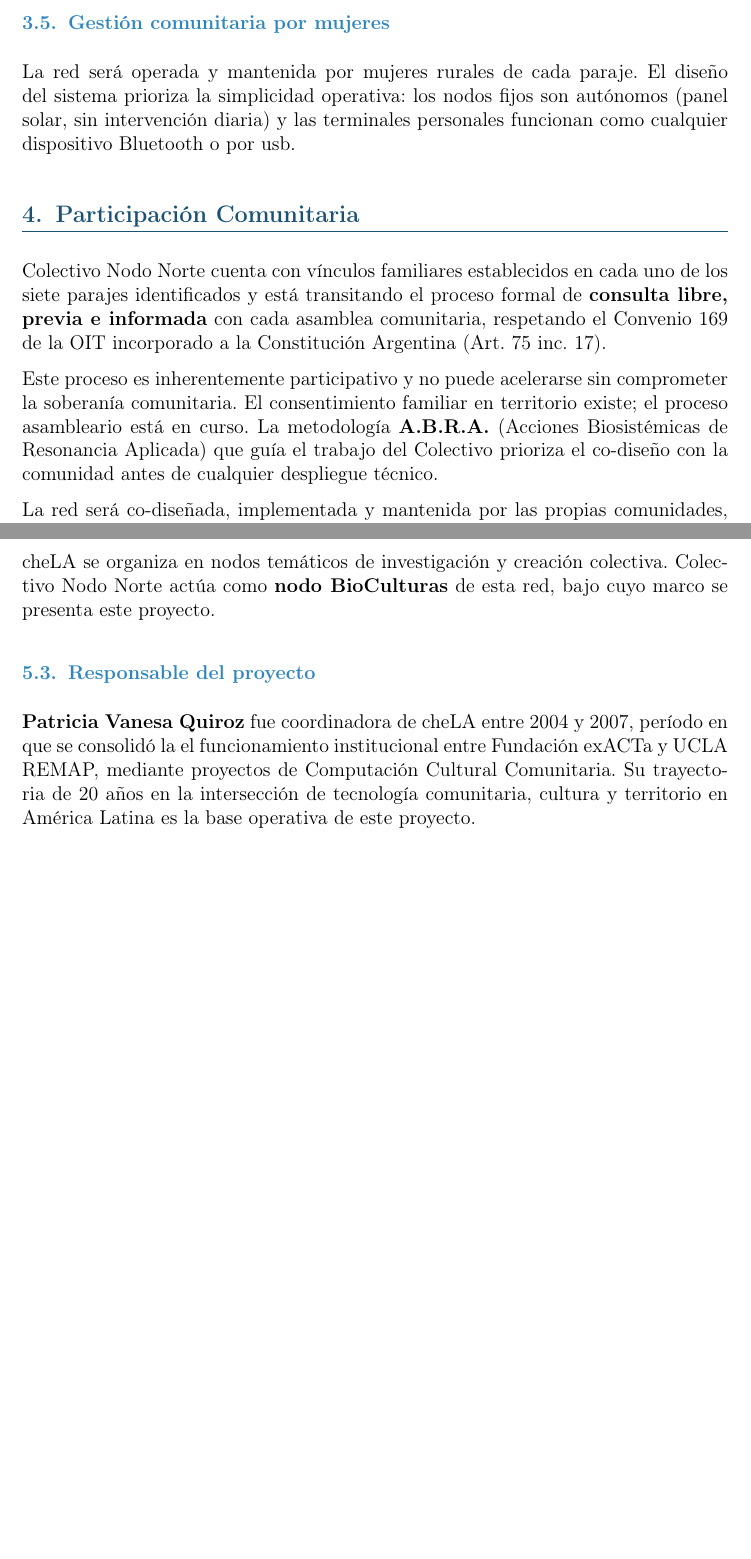
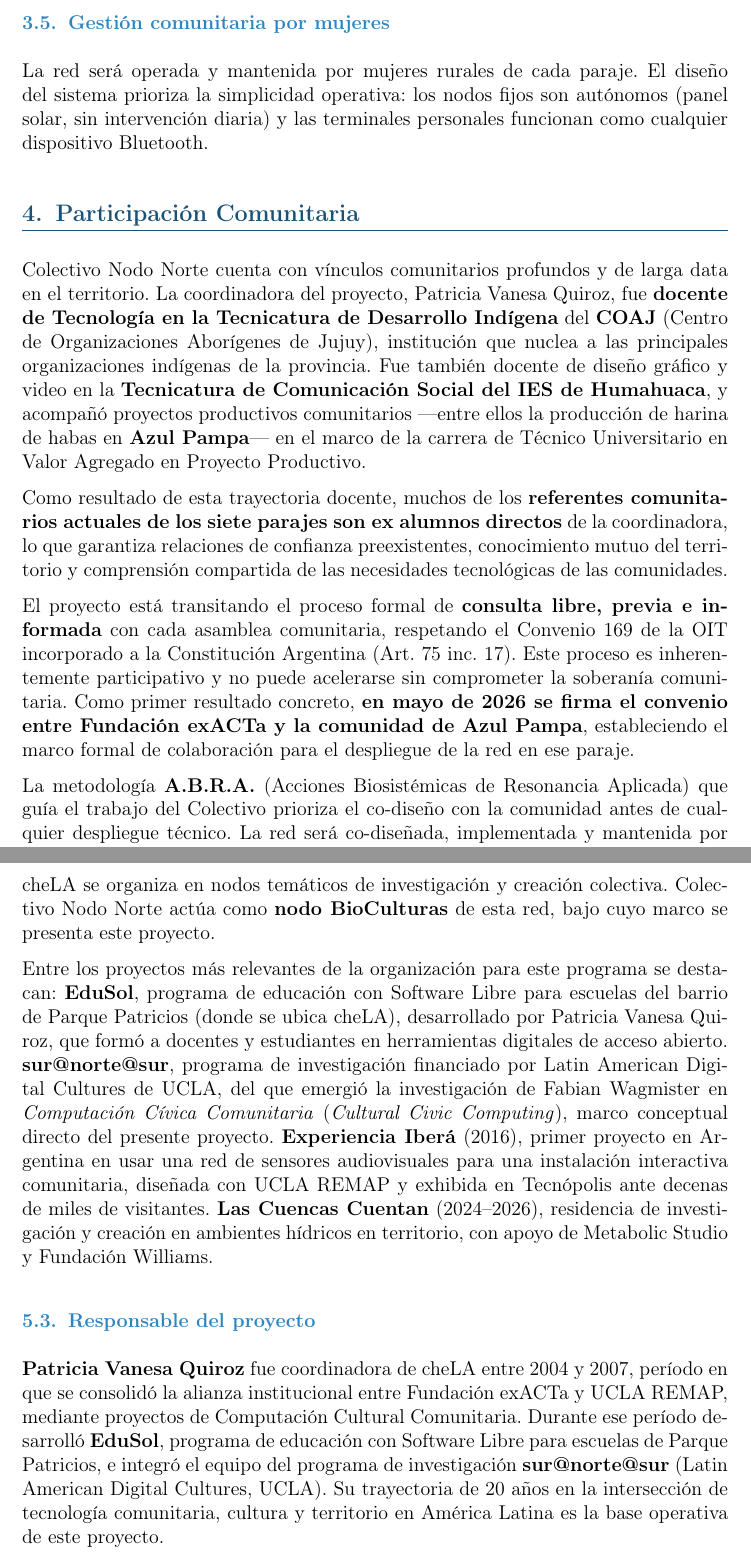
Before and after one commit to Colectivo-Nodo-Norte/Red-Yerba-Buena, a LaTeX document (Internet Society Fundation-50K.tex): two parts of pages 6 and 7 of 11 before the commit and two parts of pages 6 and 7 of 12 after it, joined at a grey line, cut so that both start at the same text, the shorter picture padded with empty space. Compiled offline with pdfLaTeX.

Commit message:
Revise and update text for clarity and accuracy

```diff
--- a/Internet Society Fundation-50K.tex
+++ b/Internet Society Fundation-50K.tex
@@ -214,17 +211,19 @@
 
 \subsection{Gestión comunitaria por mujeres}
 
-La red será operada y mantenida por mujeres rurales de cada paraje. El diseño del sistema prioriza la simplicidad operativa: los nodos fijos son autónomos (panel solar, sin intervención diaria) y las terminales personales funcionan como cualquier dispositivo Bluetooth o por usb.
+La red será operada y mantenida por mujeres rurales de cada paraje. El diseño del sistema prioriza la simplicidad operativa: los nodos fijos son autónomos (panel solar, sin intervención diaria) y las terminales personales funcionan como cualquier dispositivo Bluetooth.
 
 % ═══════════════════════════════════════════════════════════════════════════════
 \section{Participación Comunitaria}
 % ═══════════════════════════════════════════════════════════════════════════════
 
-Colectivo Nodo Norte cuenta con vínculos familiares establecidos en cada uno de los siete parajes identificados y está transitando el proceso formal de \textbf{consulta libre, previa e informada} con cada asamblea comunitaria, respetando el Convenio 169 de la OIT incorporado a la Constitución Argentina (Art. 75 inc. 17).
+Colectivo Nodo Norte cuenta con vínculos comunitarios profundos y de larga data en el territorio. La coordinadora del proyecto, Patricia Vanesa Quiroz, fue \textbf{docente de Tecnología en la Tecnicatura de Desarrollo Indígena} del \textbf{COAJ} (Centro de Organizaciones Aborígenes de Jujuy), institución que nuclea a las principales organizaciones indígenas de la provincia. Fue también docente de diseño gráfico y video en la \textbf{Tecnicatura de Comunicación Social del IES de Humahuaca}, y acompañó proyectos productivos comunitarios ---entre ellos la producción de harina de habas en \textbf{Azul Pampa}--- en el marco de la carrera de Técnico Universitario en Valor Agregado en Proyecto Productivo.
 
-Este proceso es inherentemente participativo y no puede acelerarse sin comprometer la soberanía comunitaria. El consentimiento familiar en territorio existe; el proceso asambleario está en curso. La metodología \textbf{A.B.R.A.} (Acciones Biosistémicas de Resonancia Aplicada) que guía el trabajo del Colectivo prioriza el co-diseño con la comunidad antes de cualquier despliegue técnico.
+Como resultado de esta trayectoria docente, muchos de los \textbf{referentes comunitarios actuales de los siete parajes son ex alumnos directos} de la coordinadora, lo que garantiza relaciones de confianza preexistentes, conocimiento mutuo del territorio y comprensión compartida de las necesidades tecnológicas de las comunidades.
 
-La red será co-diseñada, implementada y mantenida por las propias comunidades, garantizando la sostenibilidad del proyecto más allá del período de financiamiento.
+El proyecto está transitando el proceso formal de \textbf{consulta libre, previa e informada} con cada asamblea comunitaria, respetando el Convenio 169 de la OIT incorporado a la Constitución Argentina (Art. 75 inc. 17). Este proceso es inherentemente participativo y no puede acelerarse sin comprometer la soberanía comunitaria. Como primer resultado concreto, \textbf{en mayo de 2026 se firma el convenio entre Fundación exACTa y la comunidad de Azul Pampa}, estableciendo el marco formal de colaboración para el despliegue de la red en ese paraje.
+
+La metodología \textbf{A.B.R.A.} (Acciones Biosistémicas de Resonancia Aplicada) que guía el trabajo del Colectivo prioriza el co-diseño con la comunidad antes de cualquier despliegue técnico. La red será co-diseñada, implementada y mantenida por las propias comunidades, garantizando la sostenibilidad del proyecto más allá del período de financiamiento.
 
 % ═══════════════════════════════════════════════════════════════════════════════
 \section{Marco Institucional}
@@ -240,9 +239,11 @@
 
 cheLA se organiza en nodos temáticos de investigación y creación colectiva. Colectivo Nodo Norte actúa como \textbf{nodo BioCulturas} de esta red, bajo cuyo marco se presenta este proyecto.
 
+Entre los proyectos más relevantes de la organización para este programa se destacan: \textbf{EduSol}, programa de educación con Software Libre para escuelas del barrio de Parque Patricios (donde se ubica cheLA), desarrollado por Patricia Vanesa Quiroz, que formó a docentes y estudiantes en herramientas digitales de acceso abierto. \textbf{sur@norte@sur}, programa de investigación financiado por Latin American Digital Cultures de UCLA, del que emergió la investigación de Fabian Wagmister en \textit{Computación Cívica Comunitaria} (\textit{Cultural Civic Computing}), marco conceptual directo del presente proyecto. \textbf{Experiencia Iberá} (2016), primer proyecto en Argentina en usar una red de sensores audiovisuales para una instalación interactiva comunitaria, diseñada con UCLA REMAP y exhibida en Tecnópolis ante decenas de miles de visitantes. \textbf{Las Cuencas Cuentan} (2024--2026), residencia de investigación y creación en ambientes hídricos en territorio, con apoyo de Metabolic Studio y Fundación Williams.
+
 \subsection{Responsable del proyecto}
 
-\textbf{Patricia Vanesa Quiroz} fue coordinadora de cheLA entre 2004 y 2007, período en que se consolidó la el funcionamiento institucional entre Fundación exACTa y UCLA REMAP, mediante proyectos de Computación Cultural Comunitaria. Su trayectoria de 20 años en la intersección de tecnología comunitaria, cultura y territorio en América Latina es la base operativa de este proyecto.
+\textbf{Patricia Vanesa Quiroz} fue coordinadora de cheLA entre 2004 y 2007, período en que se consolidó la alianza institucional entre Fundación exACTa y UCLA REMAP, mediante proyectos de Computación Cultural Comunitaria. Durante ese período desarrolló \textbf{EduSol}, programa de educación con Software Libre para escuelas de Parque Patricios, e integró el equipo del programa de investigación \textbf{sur@norte@sur} (Latin American Digital Cultures, UCLA). Su trayectoria de 20 años en la intersección de tecnología comunitaria, cultura y territorio en América Latina es la base operativa de este proyecto.
 
 \subsection{Asesor académico}
 
```
Also changed, not shown: Internet Society Fundation-50K.tex (17 more changed lines).
